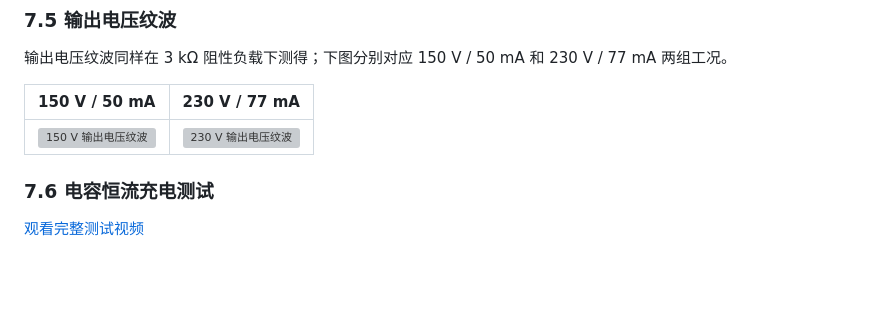
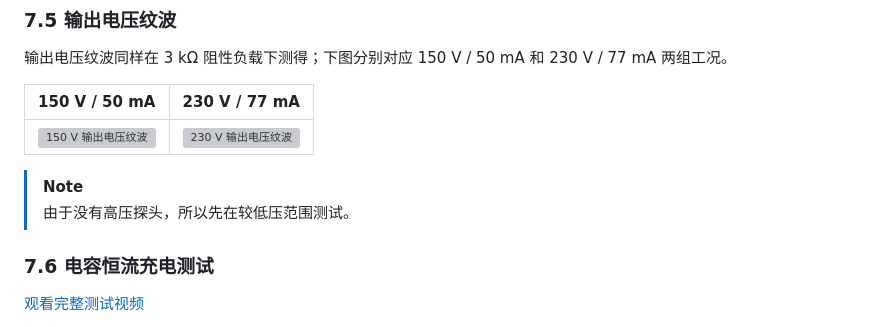
Before and after one commit to AzidoPP/HVCCPS-V1.4, a Markdown page: README.md, the part around the change. Drawn GitHub-style; blank space fills up the shorter version; grey boxes are pictures that could not be loaded.

Commit message:
更新文档

```diff
--- a/README.md
+++ b/README.md
@@ -324,6 +324,9 @@ PCB 采用 **4 层、1.6 mm 板厚、1 oz 铜厚**设计，常用阻容器件全
 |---|---|
 | ![150 V 输出电压纹波](Test_Data/voltage-ripple-150V.png) | ![230 V 输出电压纹波](Test_Data/voltage-ripple-230V.png) |
 
+> [!NOTE]
+> 由于没有高压探头，所以先在较低压范围测试。
+
 ### 7.6 电容恒流充电测试
 
 [观看完整测试视频](https://github.com/AzidoPP/HVCCPS-V1.4/releases/download/videos-v1.4/HVCCPS-V1.4-Capacitor-CC-Charging-Test.mp4)
```
